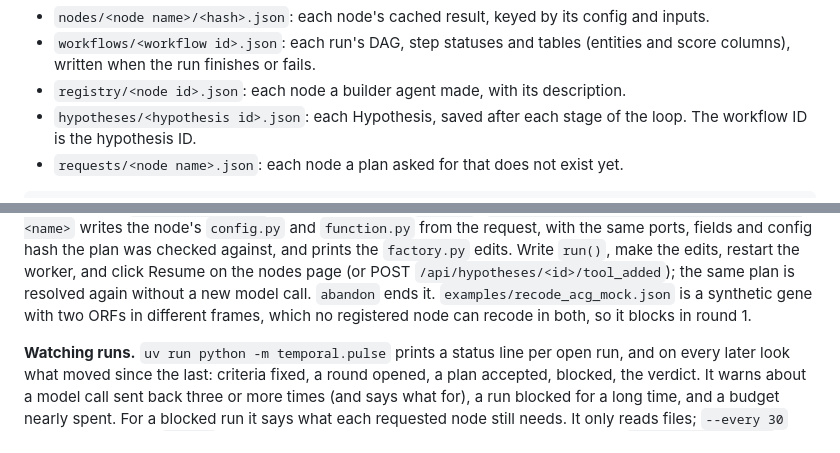
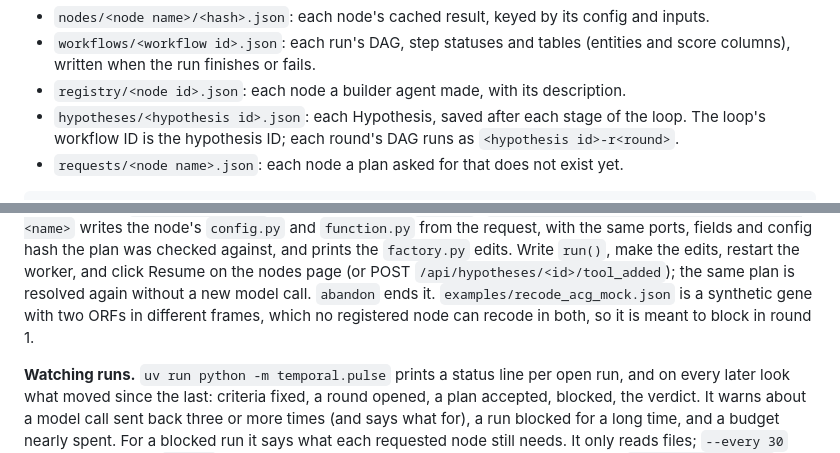
Before and after one commit to s-smits/hypothesis, a Markdown page: README.md, 2 parts joined by grey strips. Rendered like a GitHub page.

````diff
--- a/README.md
+++ b/README.md
@@ -124,7 +124,7 @@ Results go under `$NODE_DAG_RESULTS` (default `results/`):
   score columns), written when the run finishes or fails.
 - `registry/<node id>.json`: each node a builder agent made, with its description.
 - `hypotheses/<hypothesis id>.json`: each Hypothesis, saved after each stage of the loop.
-  The workflow ID is the hypothesis ID.
+  The loop's workflow ID is the hypothesis ID; each round's DAG runs as `<hypothesis id>-r<round>`.
 - `requests/<node name>.json`: each node a plan asked for that does not exist yet.
 
 ```bash
@@ -271,7 +275,7 @@ the plan was checked against, and prints the `factory.py` edits. Write `run()`,
 edits, restart the worker, and click Resume on the nodes page (or POST
 `/api/hypotheses/<id>/tool_added`); the same plan is resolved again without a new model
 call. `abandon` ends it. `examples/recode_acg_mock.json` is a synthetic gene with two ORFs in
-different frames, which no registered node can recode in both, so it blocks in round 1.
+different frames, which no registered node can recode in both, so it is meant to block in round 1.
 
 **Watching runs.** `uv run python -m temporal.pulse` prints a status line per open run, and on
 every later look what moved since the last: criteria fixed, a round opened, a plan accepted,
````
Also changed, not shown: other parts of README.md (+9 -5 lines), AGENTS.md (+6 -3 lines).
